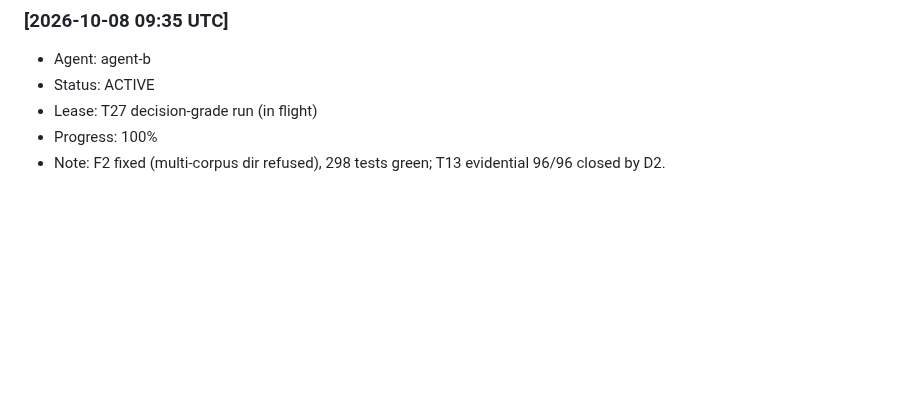
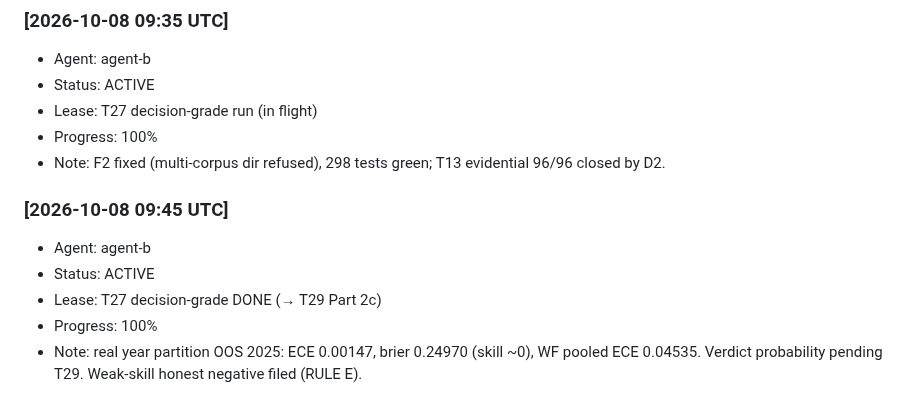
Before and after one commit to alimazna/asp, a Markdown page: coordination/heartbeat/agent-b.md, the part around the change. Drawn GitHub-style; blank space fills up the shorter version.

```diff
--- a/coordination/heartbeat/agent-b.md
+++ b/coordination/heartbeat/agent-b.md
@@ -488,3 +488,10 @@
 - Lease: T27 decision-grade run (in flight)
 - Progress: 100%
 - Note: F2 fixed (multi-corpus dir refused), 298 tests green; T13 evidential 96/96 closed by D2.
+
+### [2026-10-08 09:45 UTC]
+- Agent: agent-b
+- Status: ACTIVE
+- Lease: T27 decision-grade DONE (→ T29 Part 2c)
+- Progress: 100%
+- Note: real year partition OOS 2025: ECE 0.00147, brier 0.24970 (skill ~0), WF pooled ECE 0.04535. Verdict probability pending T29. Weak-skill honest negative filed (RULE E).
```
Also changed, not shown: coordination/agent-b/comm.md (+39 -0 lines).
